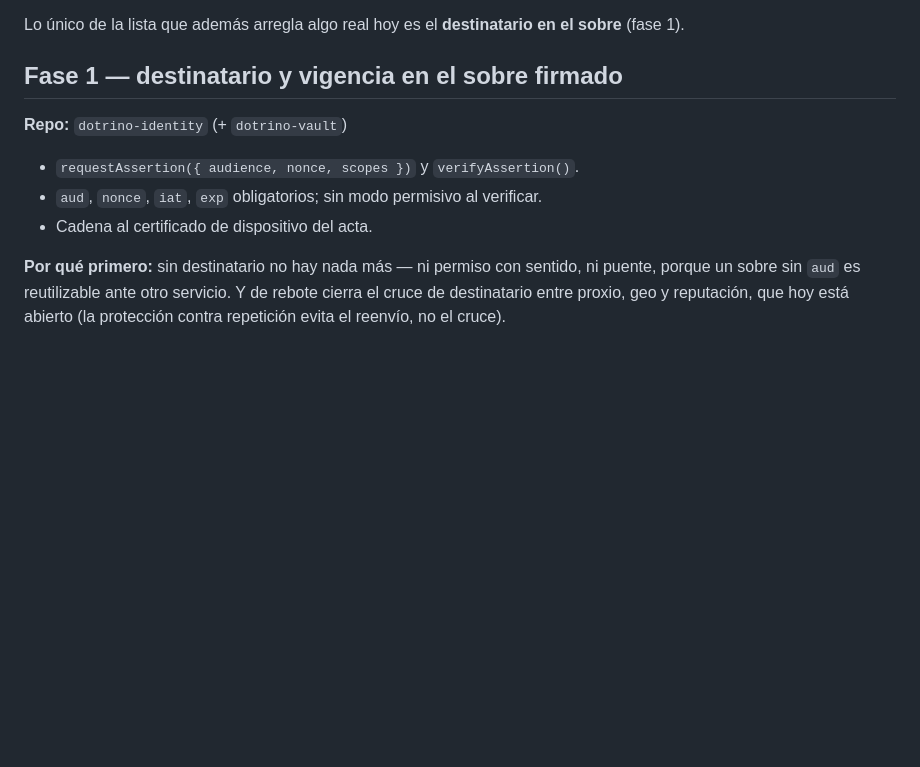
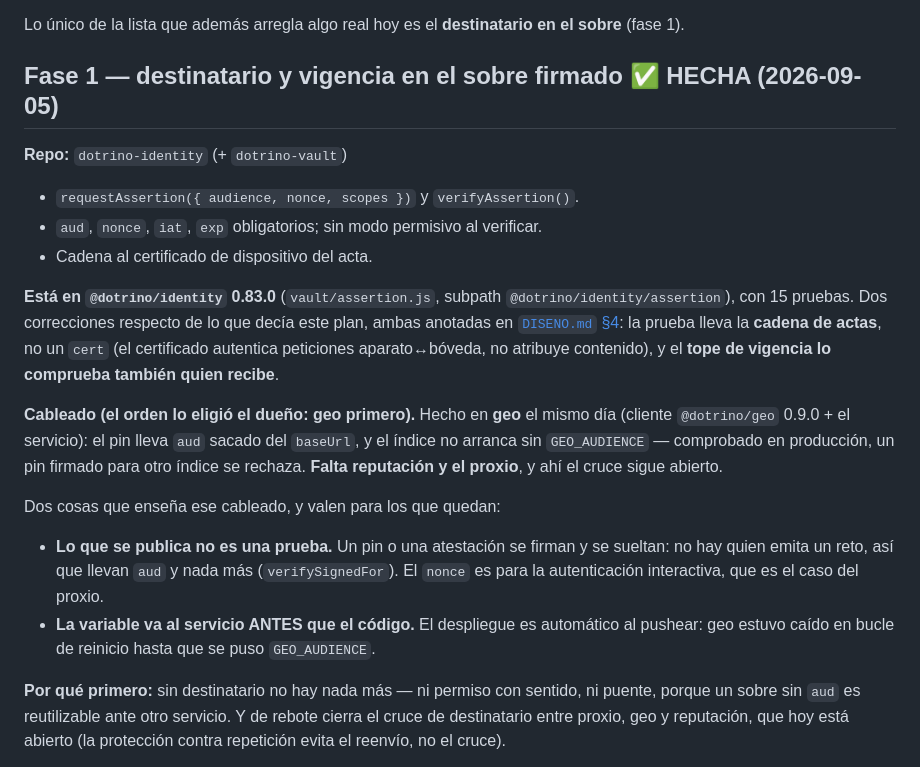
Before and after one commit to imdotrino/dotrino-sso, a Markdown page: docs/FASES.md, the part around the change. Rendered like a GitHub page; blank space fills up the shorter version.

```diff
--- a/docs/FASES.md
+++ b/docs/FASES.md
@@ -32,13 +32,32 @@ por el objetivo, no por una preparación que dentro no se nota.
 Lo único de la lista que además arregla algo real hoy es el **destinatario en el
 sobre** (fase 1).
 
-## Fase 1 — destinatario y vigencia en el sobre firmado
+## Fase 1 — destinatario y vigencia en el sobre firmado ✅ HECHA (2026-09-05)
 
 **Repo:** `dotrino-identity` (+ `dotrino-vault`)
 
 - `requestAssertion({ audience, nonce, scopes })` y `verifyAssertion()`.
 - `aud`, `nonce`, `iat`, `exp` obligatorios; sin modo permisivo al verificar.
 - Cadena al certificado de dispositivo del acta.
+
+**Está en `@dotrino/identity` 0.83.0** (`vault/assertion.js`, subpath
+`@dotrino/identity/assertion`), con 15 pruebas. Dos correcciones respecto de lo que decía
+este plan, ambas anotadas en [`DISENO.md` §4](./DISENO.md): la prueba lleva la **cadena de
+actas**, no un `cert` (el certificado autentica peticiones aparato↔bóveda, no atribuye
+contenido), y el **tope de vigencia lo comprueba también quien recibe**.
+
+**Cableado (el orden lo eligió el dueño: geo primero).** Hecho en **geo** el mismo día
+(cliente `@dotrino/geo` 0.9.0 + el servicio): el pin lleva `aud` sacado del `baseUrl`, y el
+índice no arranca sin `GEO_AUDIENCE` — comprobado en producción, un pin firmado para otro
+índice se rechaza. **Falta reputación y el proxio**, y ahí el cruce sigue abierto.
+
+Dos cosas que enseña ese cableado, y valen para los que quedan:
+
+- **Lo que se publica no es una prueba.** Un pin o una atestación se firman y se sueltan:
+  no hay quien emita un reto, así que llevan `aud` y nada más (`verifySignedFor`). El
+  `nonce` es para la autenticación interactiva, que es el caso del proxio.
+- **La variable va al servicio ANTES que el código.** El despliegue es automático al
+  pushear: geo estuvo caído en bucle de reinicio hasta que se puso `GEO_AUDIENCE`.
 
 **Por qué primero:** sin destinatario no hay nada más — ni permiso con sentido, ni
 puente, porque un sobre sin `aud` es reutilizable ante otro servicio. Y de rebote
```
Also changed, not shown: docs/DISENO.md (+32 -14 lines).
